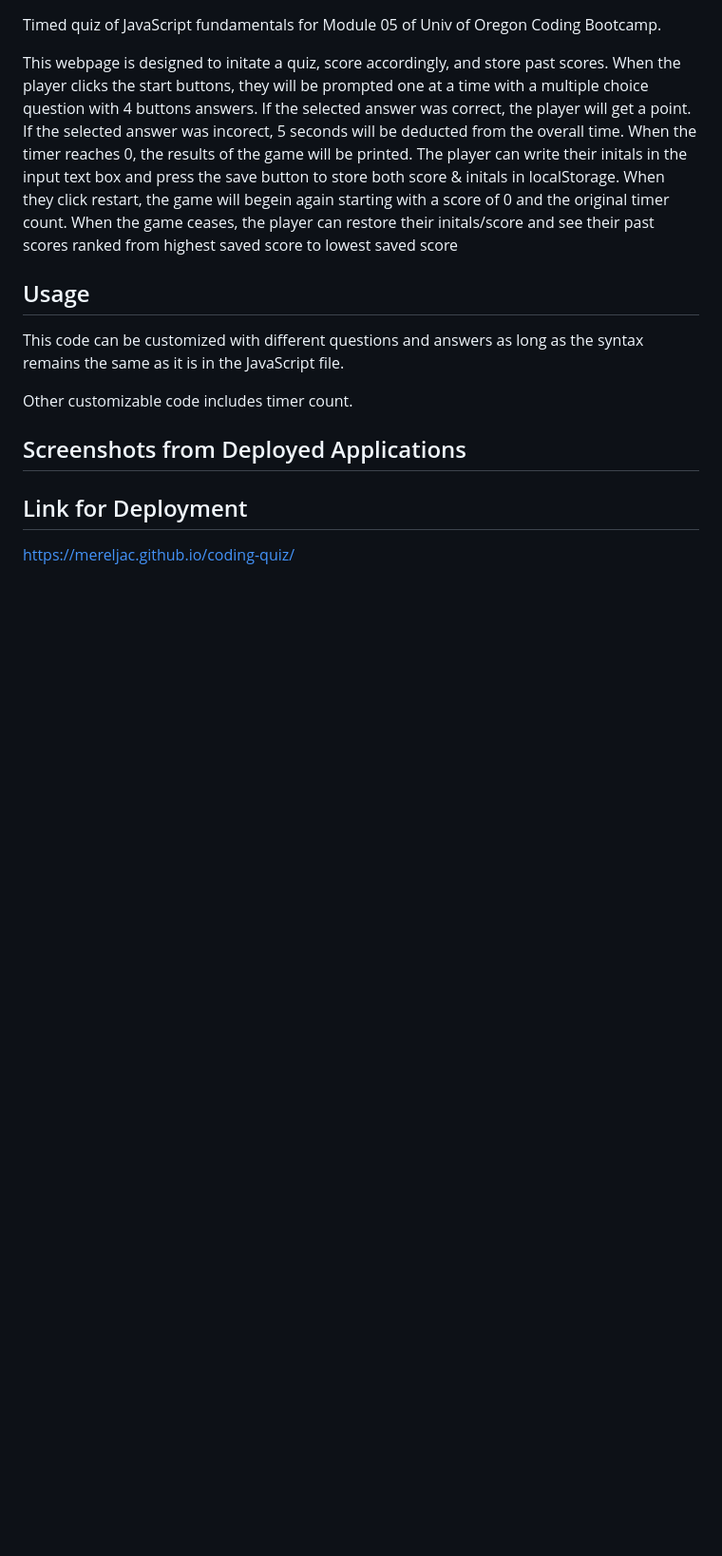
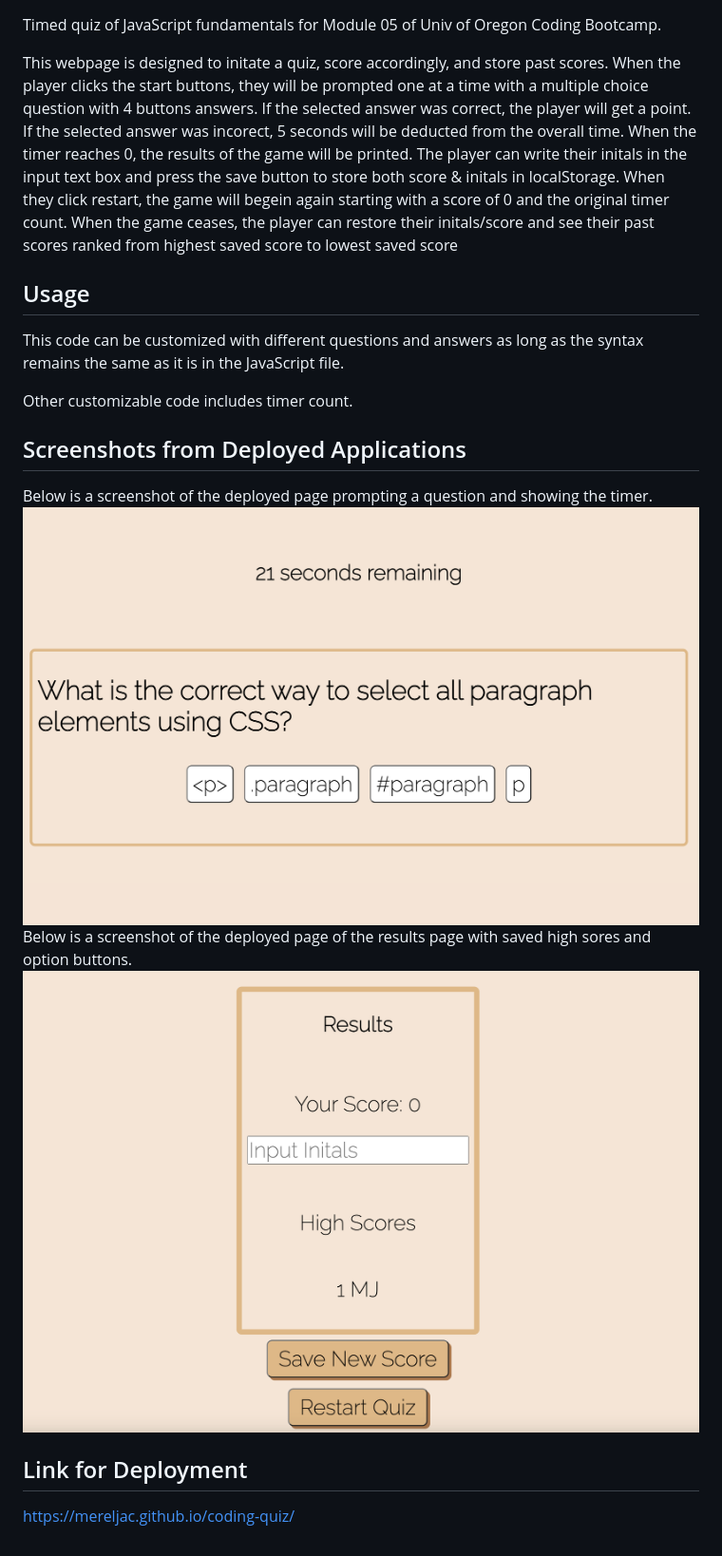
Before and after one commit to MerelJac/coding-quiz, a Markdown page: README.md, the part around the change printed below. Shown: that part at 95% size. Drawn GitHub-style; pictures changed too: assets/quiz-question.png (added), assets/quiz-resultspage.png (added); blank space fills up the shorter version.

```diff
--- a/README.md
+++ b/README.md
@@ -10,6 +11,10 @@ This code can be customized with different questions and answers as long as the
 Other customizable code includes timer count.
 
 ## Screenshots from Deployed Applications
+Below is a screenshot of the deployed page prompting a question and showing the timer.
+![alt text](./assets/quiz-question.png)
+Below is a screenshot of the deployed page of the results page with saved high sores and option buttons.
+![alt text](./assets/quiz-resultspage.png)
 
 ## Link for Deployment
 https://mereljac.github.io/coding-quiz/
```
Also changed, not shown: other parts of README.md (+1 -0 lines), 1 other file.
